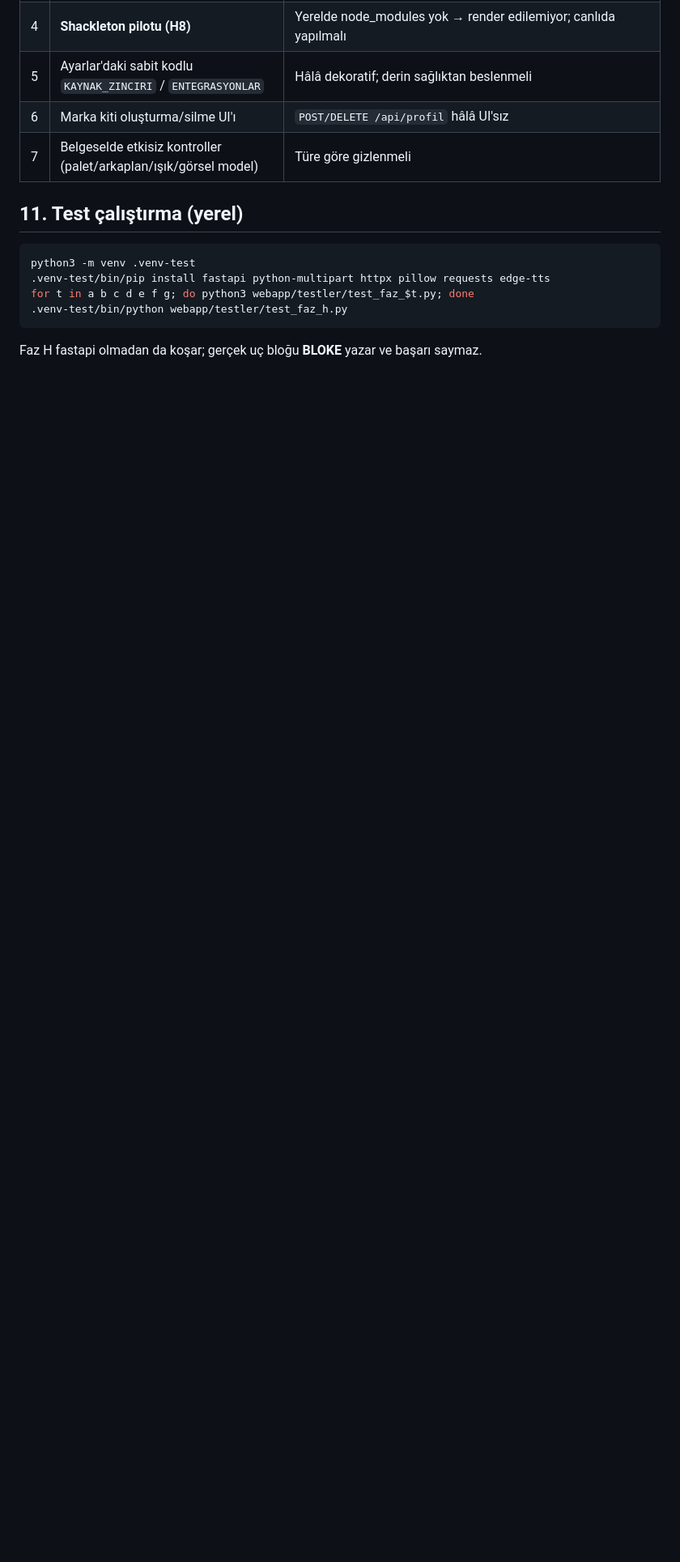
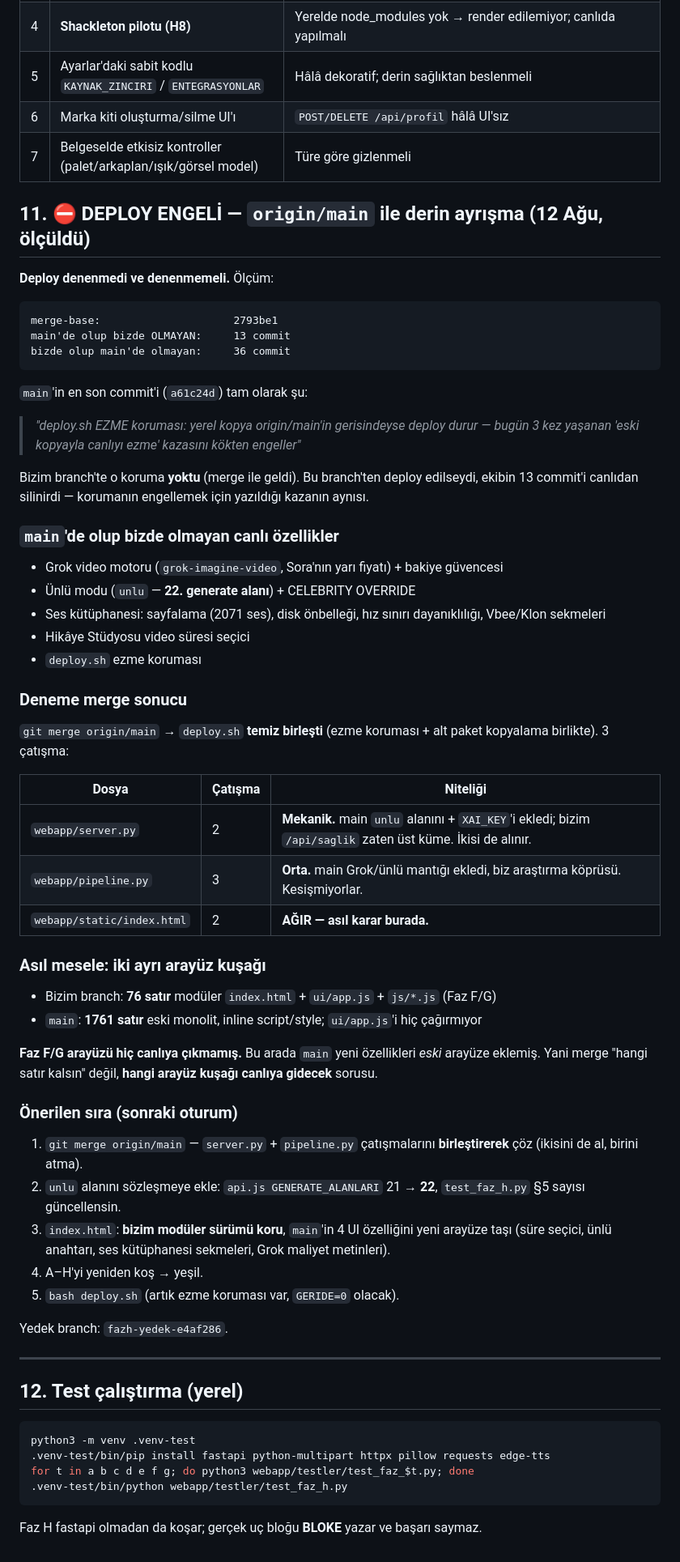
Before and after one commit to pltcvziglt01-lab/vidrush-docker, a Markdown page: FAZ-H-HANDOFF.md, the part around the change. Shown at 81% size. Rendered like a GitHub page; blank space fills up the shorter version.

Commit message:
Faz H: DEPLOY ENGELI belgelendi — origin/main ile derin ayrisma
Deploy on kontrolunde bulundu, deploy YAPILMADI.

Olcum: main'de 13 commit var bizde yok, bizde 36 var mainde yok.
main'in son commit'i (a61c24d) tam olarak 'eski kopyayla canliyi ezme'
korumasi; bugun 3 kez yasanan kaza icin yazilmis. Bizim branchte o
koruma YOKTU -> bu branchten deploy edilseydi ekibin 13 commit'i
canlidan silinirdi.

Deneme merge: deploy.sh TEMIZ birlesti (ezme korumasi + alt paket
kopyalama birlikte). 3 catisma:
  server.py   (2) mekanik — main 'unlu' 22. alani + XAI_KEY ekledi
  pipeline.py (3) orta   — Grok/unlu vs arastirma koprusu, kesismiyor
  index.html  (2) AGIR   — iki ayri arayuz kusagi

Asil mesele: Faz F/G arayuzu HIC canliya cikmamis. Bizde 76 satirlik
moduler index.html, mainde 1761 satirlik eski monolit; main yeni
ozellikleri ESKI arayuze eklemis. Merge 'hangi satir' degil 'hangi
arayuz kusagi canliya gidecek' sorusu -> kullanici karari.

Merge iptal edildi, calisma agaci temiz. Yedek: fazh-yedek-e4af286.

Co-Authored-By: Claude Opus 5 <noreply@anthropic.com>

````diff
--- a/FAZ-H-HANDOFF.md
+++ b/FAZ-H-HANDOFF.md
@@ -201,7 +201,55 @@ Küçük, doğrulanabilir adımlar; her adım kendi commit'i.
 | 6 | Marka kiti oluşturma/silme UI'ı | `POST/DELETE /api/profil` hâlâ UI'sız |
 | 7 | Belgeselde etkisiz kontroller (palet/arkaplan/ışık/görsel model) | Türe göre gizlenmeli |
 
-## 11. Test çalıştırma (yerel)
+## 11. ⛔ DEPLOY ENGELİ — `origin/main` ile derin ayrışma (12 Ağu, ölçüldü)
+
+**Deploy denenmedi ve denenmemeli.** Ölçüm:
+
+```
+merge-base:                     2793be1
+main'de olup bizde OLMAYAN:     13 commit
+bizde olup main'de olmayan:     36 commit
+```
+
+`main`'in en son commit'i (`a61c24d`) tam olarak şu:
+> *"deploy.sh EZME koruması: yerel kopya origin/main'in gerisindeyse deploy durur — bugün 3 kez yaşanan 'eski kopyayla canlıyı ezme' kazasını kökten engeller"*
+
+Bizim branch'te o koruma **yoktu** (merge ile geldi). Bu branch'ten deploy edilseydi, ekibin 13 commit'i canlıdan silinirdi — korumanın engellemek için yazıldığı kazanın aynısı.
+
+### `main`'de olup bizde olmayan canlı özellikler
+- Grok video motoru (`grok-imagine-video`, Sora'nın yarı fiyatı) + bakiye güvencesi
+- Ünlü modu (`unlu` — **22. generate alanı**) + CELEBRITY OVERRIDE
+- Ses kütüphanesi: sayfalama (2071 ses), disk önbelleği, hız sınırı dayanıklılığı, Vbee/Klon sekmeleri
+- Hikâye Stüdyosu video süresi seçici
+- `deploy.sh` ezme koruması
+
+### Deneme merge sonucu
+`git merge origin/main` → `deploy.sh` **temiz birleşti** (ezme koruması + alt paket kopyalama birlikte). 3 çatışma:
+
+| Dosya | Çatışma | Niteliği |
+|---|---|---|
+| `webapp/server.py` | 2 | **Mekanik.** main `unlu` alanını + `XAI_KEY`'i ekledi; bizim `/api/saglik` zaten üst küme. İkisi de alınır. |
+| `webapp/pipeline.py` | 3 | **Orta.** main Grok/ünlü mantığı ekledi, biz araştırma köprüsü. Kesişmiyorlar. |
+| `webapp/static/index.html` | 2 | **AĞIR — asıl karar burada.** |
+
+### Asıl mesele: iki ayrı arayüz kuşağı
+- Bizim branch: **76 satır** modüler `index.html` + `ui/app.js` + `js/*.js` (Faz F/G)
+- `main`: **1761 satır** eski monolit, inline script/style; `ui/app.js`'i hiç çağırmıyor
+
+**Faz F/G arayüzü hiç canlıya çıkmamış.** Bu arada `main` yeni özellikleri *eski* arayüze eklemiş. Yani merge "hangi satır kalsın" değil, **hangi arayüz kuşağı canlıya gidecek** sorusu.
+
+### Önerilen sıra (sonraki oturum)
+1. `git merge origin/main` — `server.py` + `pipeline.py` çatışmalarını **birleştirerek** çöz (ikisini de al, birini atma).
+2. `unlu` alanını sözleşmeye ekle: `api.js GENERATE_ALANLARI` 21 → **22**, `test_faz_h.py` §5 sayısı güncellensin.
+3. `index.html`: **bizim modüler sürümü koru**, `main`'in 4 UI özelliğini yeni arayüze taşı (süre seçici, ünlü anahtarı, ses kütüphanesi sekmeleri, Grok maliyet metinleri).
+4. A–H'yi yeniden koş → yeşil.
+5. `bash deploy.sh` (artık ezme koruması var, `GERIDE=0` olacak).
+
+Yedek branch: `fazh-yedek-e4af286`.
+
+---
+
+## 12. Test çalıştırma (yerel)
 
 ```bash
 python3 -m venv .venv-test
````
